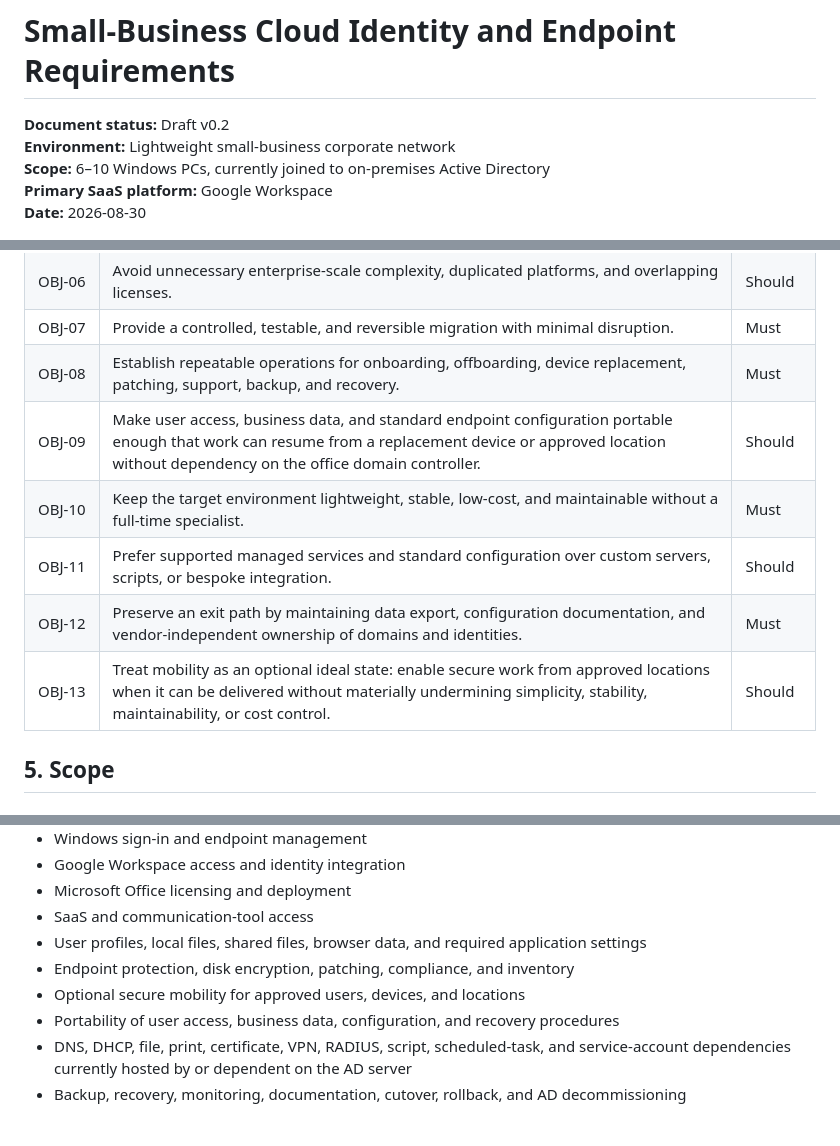
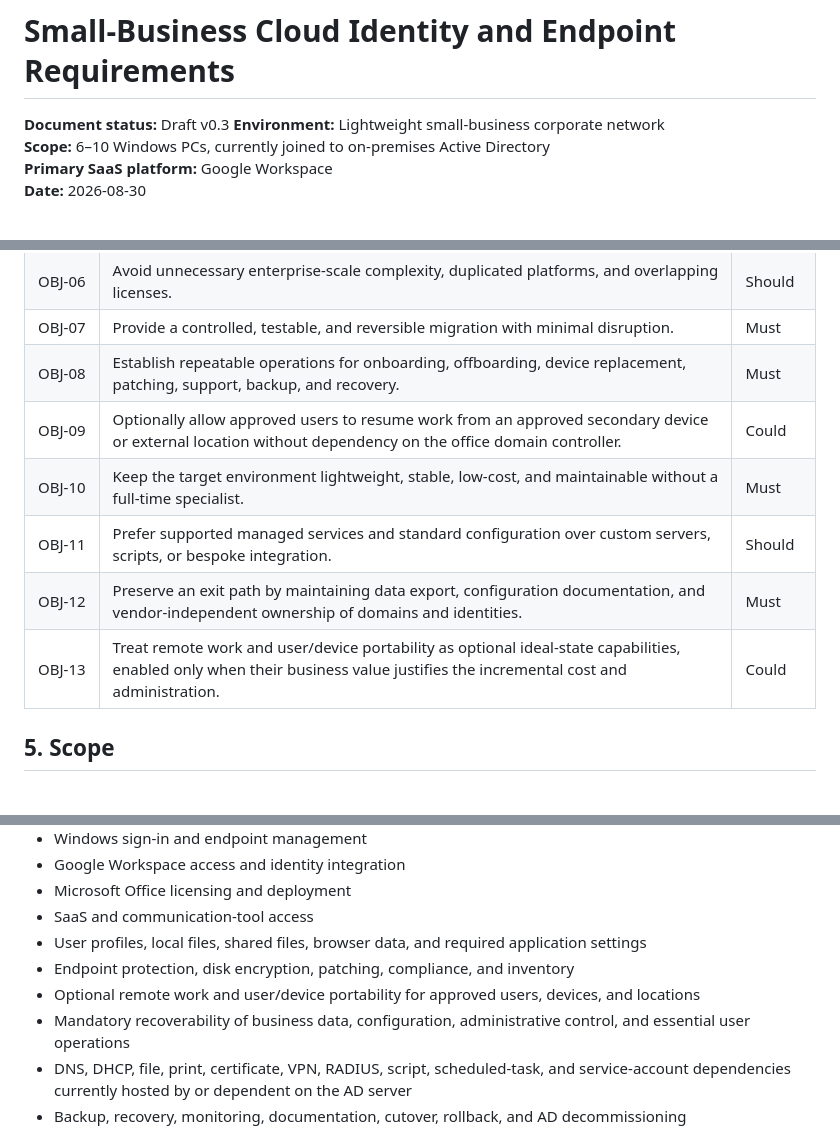
Before and after one commit to andyxuan2010/cloud-migration-demo, a Markdown page: requirements.md, 3 parts joined by grey strips. Rendered like a GitHub page.

```diff
--- a/requirements.md
+++ b/requirements.md
@@ -1,6 +1,6 @@
 # Small-Business Cloud Identity and Endpoint Requirements
 
-**Document status:** Draft v0.2
+**Document status:** Draft v0.3
 **Environment:** Lightweight small-business corporate network
 **Scope:** 6–10 Windows PCs, currently joined to on-premises Active Directory
 **Primary SaaS platform:** Google Workspace
@@ -70,11 +70,11 @@ This is a security requirement, not an optional modernization preference.
 | OBJ‑06 | Avoid unnecessary enterprise-scale complexity, duplicated platforms, and overlapping licenses. | Should |
 | OBJ‑07 | Provide a controlled, testable, and reversible migration with minimal disruption. | Must |
 | OBJ‑08 | Establish repeatable operations for onboarding, offboarding, device replacement, patching, support, backup, and recovery. | Must |
-| OBJ‑09 | Make user access, business data, and standard endpoint configuration portable enough that work can resume from a replacement device or approved location without dependency on the office domain controller. | Should |
+| OBJ‑09 | Optionally allow approved users to resume work from an approved secondary device or external location without dependency on the office domain controller. | Could |
 | OBJ‑10 | Keep the target environment lightweight, stable, low-cost, and maintainable without a full-time specialist. | Must |
 | OBJ‑11 | Prefer supported managed services and standard configuration over custom servers, scripts, or bespoke integration. | Should |
 | OBJ‑12 | Preserve an exit path by maintaining data export, configuration documentation, and vendor-independent ownership of domains and identities. | Must |
-| OBJ‑13 | Treat mobility as an optional ideal state: enable secure work from approved locations when it can be delivered without materially undermining simplicity, stability, maintainability, or cost control. | Should |
+| OBJ‑13 | Treat remote work and user/device portability as optional ideal-state capabilities, enabled only when their business value justifies the incremental cost and administration. | Could |
 
 ## 5. Scope
 
@@ -89,8 +89,8 @@ This is a security requirement, not an optional modernization preference.
 - SaaS and communication-tool access
 - User profiles, local files, shared files, browser data, and required application settings
 - Endpoint protection, disk encryption, patching, compliance, and inventory
-- Optional secure mobility for approved users, devices, and locations
-- Portability of user access, business data, configuration, and recovery procedures
+- Optional remote work and user/device portability for approved users, devices, and locations
+- Mandatory recoverability of business data, configuration, administrative control, and essential user operations
 - DNS, DHCP, file, print, certificate, VPN, RADIUS, script, scheduled-task, and service-account dependencies currently hosted by or dependent on the AD server
 - Backup, recovery, monitoring, documentation, cutover, rollback, and AD decommissioning
 
```
Also changed, not shown: other parts of requirements.md (+37 -14 lines).
